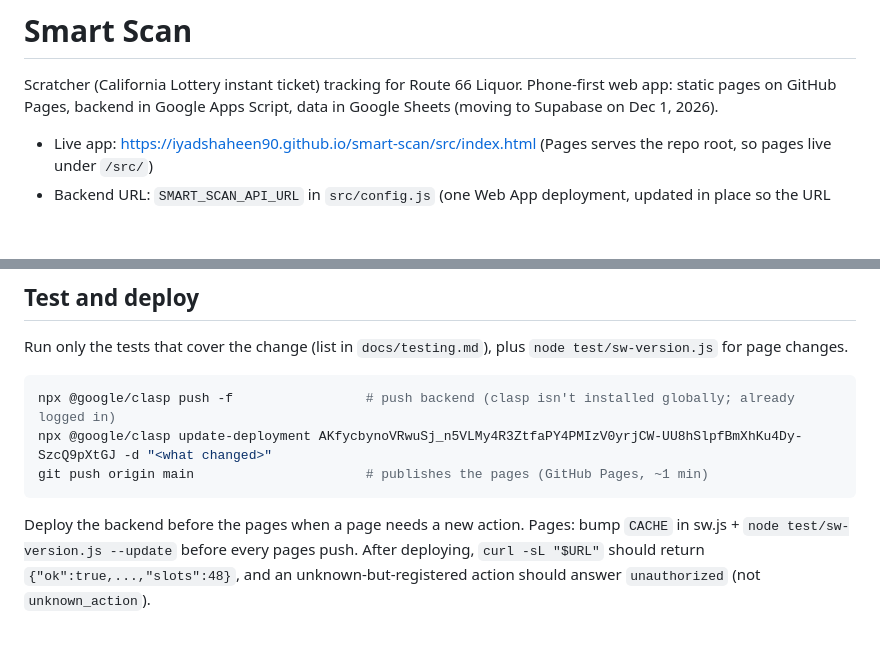
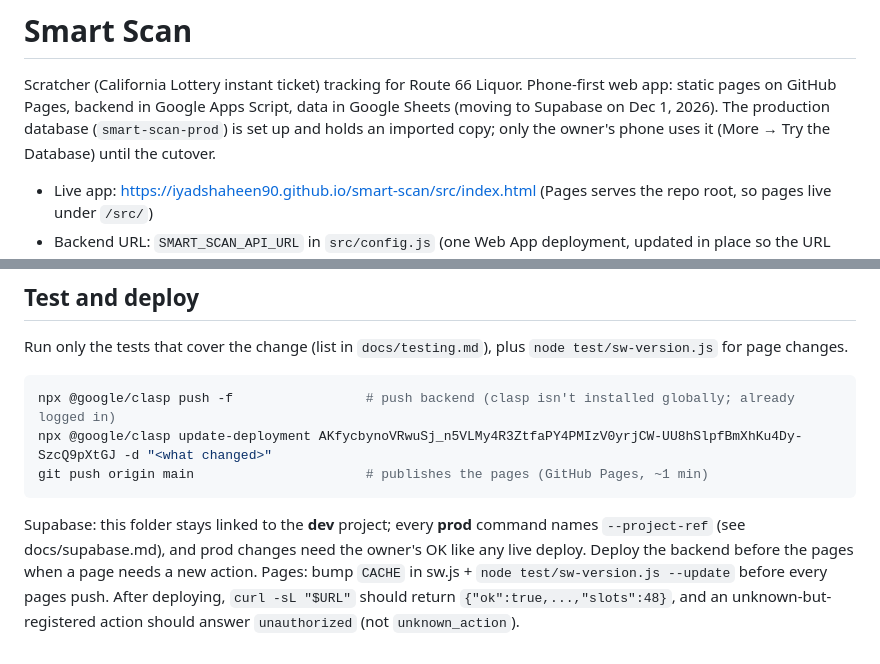
Before and after one commit to Iyadshaheen90/smart-scan, a Markdown page: CLAUDE.md, 2 parts joined by grey strips. Drawn GitHub-style; blank space fills up the shorter version.

````diff
--- a/CLAUDE.md
+++ b/CLAUDE.md
@@ -2,6 +2,8 @@
 
 Scratcher (California Lottery instant ticket) tracking for Route 66 Liquor. Phone-first web app:
 static pages on GitHub Pages, backend in Google Apps Script, data in Google Sheets (moving to Supabase on Dec 1, 2026).
+The production database (`smart-scan-prod`) is set up and holds an imported copy; only the owner's phone uses it
+(More → Try the Database) until the cutover.
 
 - Live app: https://iyadshaheen90.github.io/smart-scan/src/index.html (Pages serves the repo root, so pages live under `/src/`)
 - Backend URL: `SMART_SCAN_API_URL` in `src/config.js` (one Web App deployment, updated in place so the URL never changes)
@@ -73,6 +75,8 @@ npx @google/clasp push -f                 # push backend (clasp isn't installed
 npx @google/clasp update-deployment AKfycbynoVRwuSj_n5VLMy4R3ZtfaPY4PMIzV0yrjCW-UU8hSlpfBmXhKu4Dy-SzcQ9pXtGJ -d "<what changed>"
 git push origin main                      # publishes the pages (GitHub Pages, ~1 min)
 ```
+Supabase: this folder stays linked to the **dev** project; every **prod** command names `--project-ref` (see
+docs/supabase.md), and prod changes need the owner's OK like any live deploy.
 Deploy the backend before the pages when a page needs a new action. Pages: bump `CACHE` in sw.js +
 `node test/sw-version.js --update` before every pages push. After deploying, `curl -sL "$URL"` should return
 `{"ok":true,...,"slots":48}`, and an unknown-but-registered action should answer `unauthorized` (not `unknown_action`).
````
Also changed, not shown: docs/code-map.md (+8 -2 lines).
